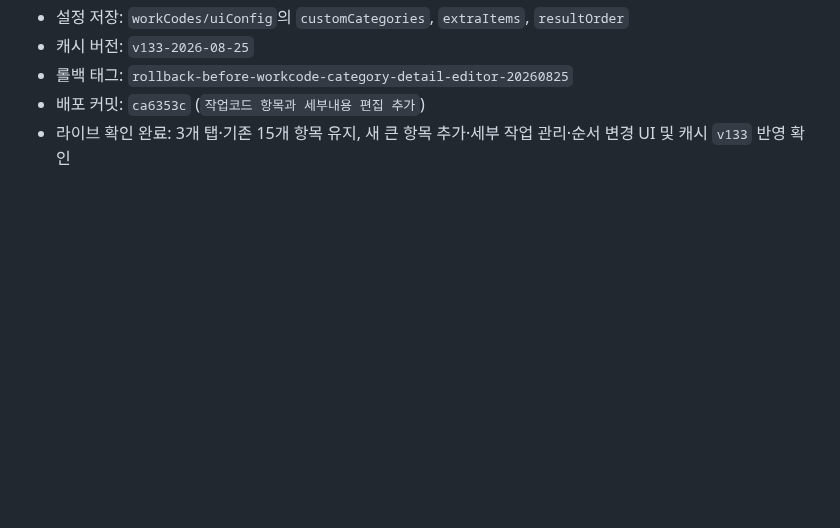
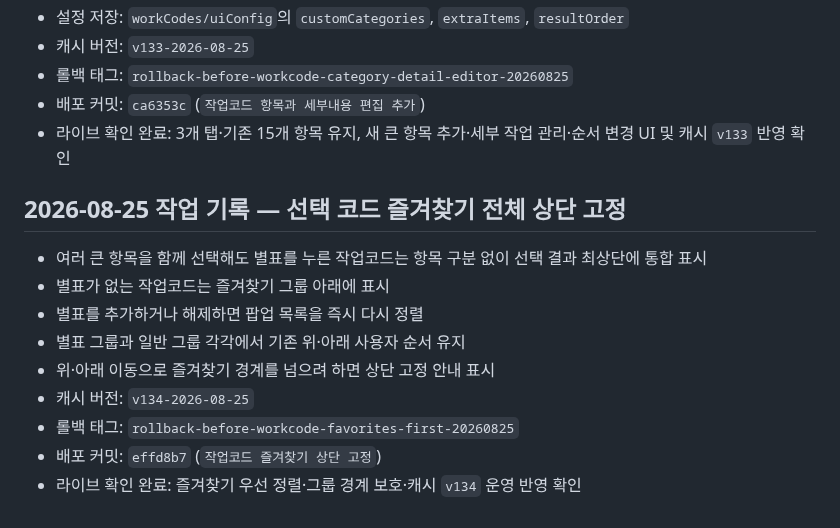
Before and after one commit to un910315-cyber/kgm-seongsu-home, a Markdown page: CODEX.md, the part around the change. GitHub-like rendering; blank space fills up the shorter version.

Commit message:
CODEX 즐겨찾기 정렬 배포 기록

```diff
--- a/CODEX.md
+++ b/CODEX.md
@@ -395,3 +395,15 @@ Firebase 규칙 주소:
 - 롤백 태그: `rollback-before-workcode-category-detail-editor-20260825`
 - 배포 커밋: `ca6353c` (`작업코드 항목과 세부내용 편집 추가`)
 - 라이브 확인 완료: 3개 탭·기존 15개 항목 유지, 새 큰 항목 추가·세부 작업 관리·순서 변경 UI 및 캐시 `v133` 반영 확인
+
+## 2026-08-25 작업 기록 — 선택 코드 즐겨찾기 전체 상단 고정
+
+- 여러 큰 항목을 함께 선택해도 별표를 누른 작업코드는 항목 구분 없이 선택 결과 최상단에 통합 표시
+- 별표가 없는 작업코드는 즐겨찾기 그룹 아래에 표시
+- 별표를 추가하거나 해제하면 팝업 목록을 즉시 다시 정렬
+- 별표 그룹과 일반 그룹 각각에서 기존 위·아래 사용자 순서 유지
+- 위·아래 이동으로 즐겨찾기 경계를 넘으려 하면 상단 고정 안내 표시
+- 캐시 버전: `v134-2026-08-25`
+- 롤백 태그: `rollback-before-workcode-favorites-first-20260825`
+- 배포 커밋: `effd8b7` (`작업코드 즐겨찾기 상단 고정`)
+- 라이브 확인 완료: 즐겨찾기 우선 정렬·그룹 경계 보호·캐시 `v134` 운영 반영 확인
```
